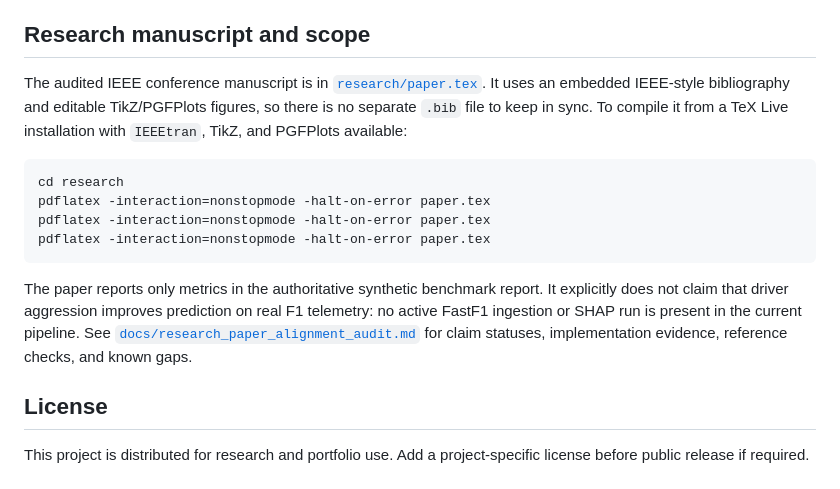
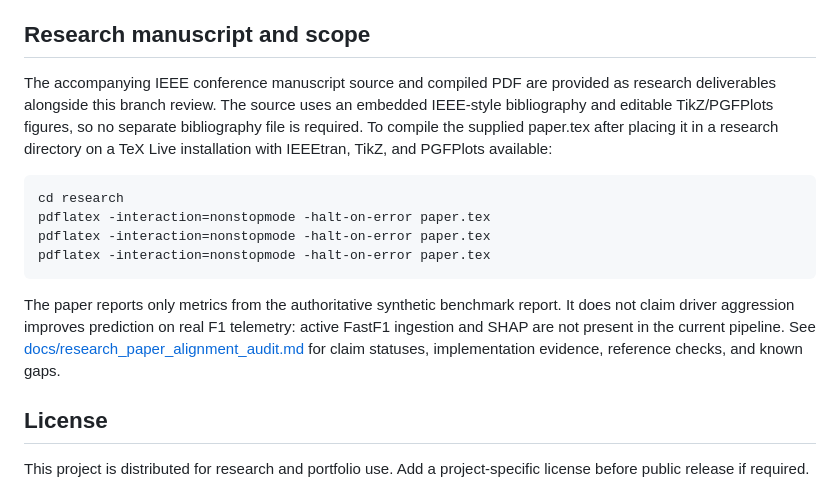
Before and after one commit to SrushtikShetty/f1_tyre_degradatrion-_model, a Markdown page: README.md, the part around the change. Drawn GitHub-style.

Commit message:
docs: clarify manuscript is provided as companion deliverable

````diff
--- a/README.md
+++ b/README.md
@@ -225,7 +225,7 @@ Potential extensions include:
 
 ## Research manuscript and scope
 
-The audited IEEE conference manuscript is in [`research/paper.tex`](research/paper.tex). It uses an embedded IEEE-style bibliography and editable TikZ/PGFPlots figures, so there is no separate `.bib` file to keep in sync. To compile it from a TeX Live installation with `IEEEtran`, TikZ, and PGFPlots available:
+The accompanying IEEE conference manuscript source and compiled PDF are provided as research deliverables alongside this branch review. The source uses an embedded IEEE-style bibliography and editable TikZ/PGFPlots figures, so no separate bibliography file is required. To compile the supplied paper.tex after placing it in a research directory on a TeX Live installation with IEEEtran, TikZ, and PGFPlots available:
 
 ```bash
 cd research
@@ -234,7 +234,7 @@ pdflatex -interaction=nonstopmode -halt-on-error paper.tex
 pdflatex -interaction=nonstopmode -halt-on-error paper.tex
 ```
 
-The paper reports only metrics in the authoritative synthetic benchmark report. It explicitly does not claim that driver aggression improves prediction on real F1 telemetry: no active FastF1 ingestion or SHAP run is present in the current pipeline. See [`docs/research_paper_alignment_audit.md`](docs/research_paper_alignment_audit.md) for claim statuses, implementation evidence, reference checks, and known gaps.
+The paper reports only metrics from the authoritative synthetic benchmark report. It does not claim driver aggression improves prediction on real F1 telemetry: active FastF1 ingestion and SHAP are not present in the current pipeline. See [docs/research_paper_alignment_audit.md](docs/research_paper_alignment_audit.md) for claim statuses, implementation evidence, reference checks, and known gaps.
 
 ## License
 
````
